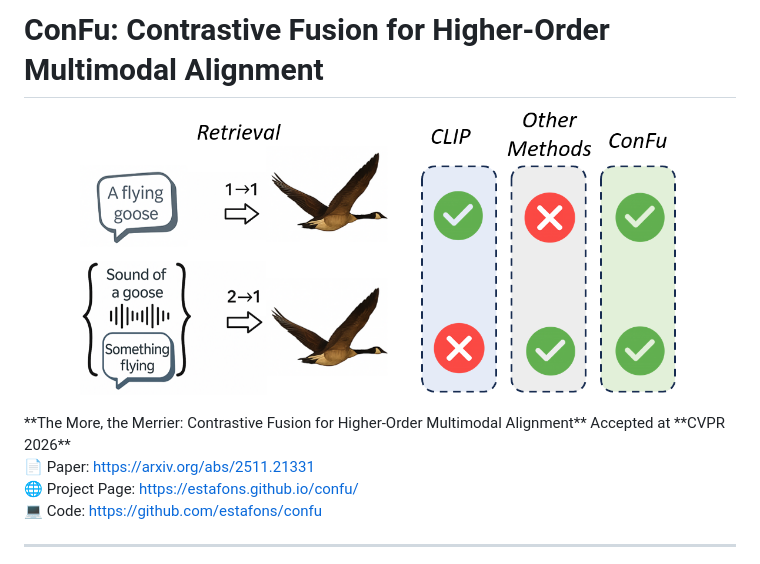
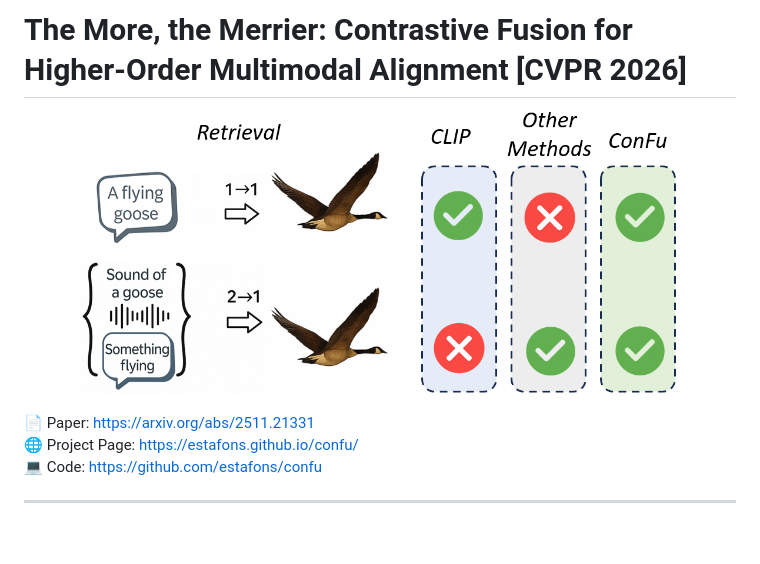
Before and after one commit to estafons/confu, a Markdown page: README.MD, the part around the change. GitHub-like rendering; blank space fills up the shorter version.

```diff
--- a/README.MD
+++ b/README.MD
@@ -1,9 +1,9 @@
-# ConFu: Contrastive Fusion for Higher-Order Multimodal Alignment
+# The More, the Merrier: Contrastive Fusion for Higher-Order Multimodal Alignment [CVPR 2026]
+
 <p align="center">
   <img src="assets/concept_image.png" width="600">
 </p>
-**The More, the Merrier: Contrastive Fusion for Higher-Order Multimodal Alignment**
-Accepted at **CVPR 2026**
+
 
 📄 Paper: https://arxiv.org/abs/2511.21331
 🌐 Project Page: https://estafons.github.io/confu/
```
